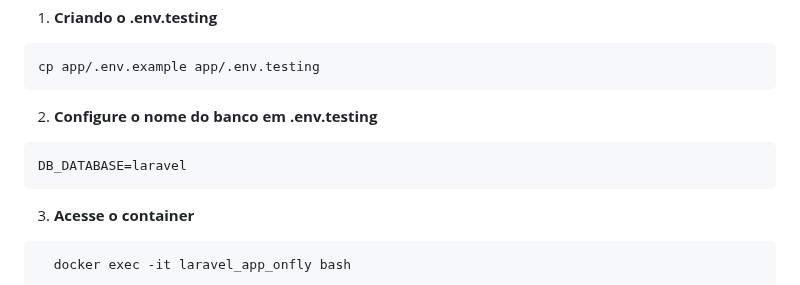
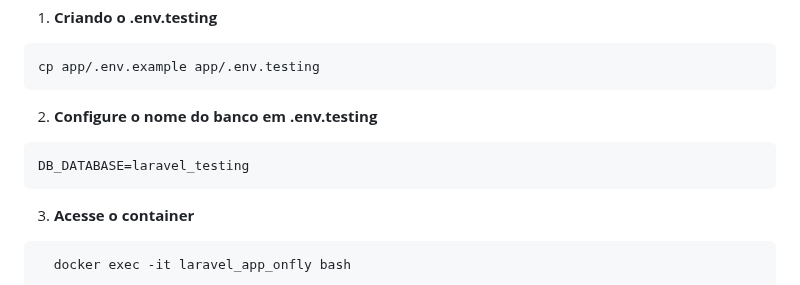
Before and after one commit to lucaasbritto/onfly, a Markdown page: README.md, the part around the change. Rendered like a GitHub page.

Commit message:
docs: Reajuste no readme

````diff
--- a/README.md
+++ b/README.md
@@ -118,7 +118,7 @@ cp app/.env.example app/.env.testing
 
 2. **Configure o nome do banco em .env.testing**
 ```env
-DB_DATABASE=laravel
+DB_DATABASE=laravel_testing
 ```
 
 3. **Acesse o container**
````
